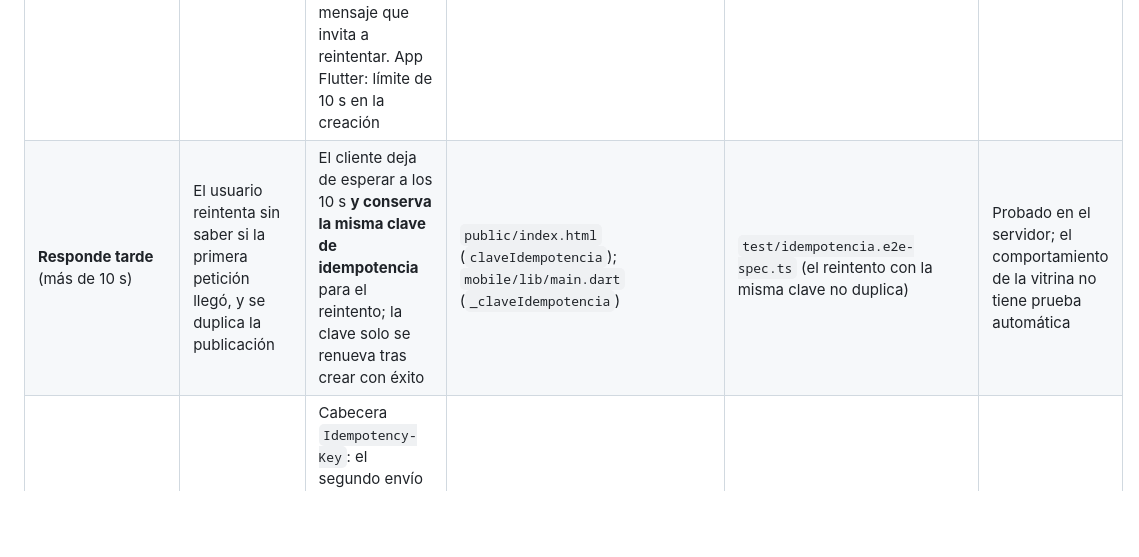
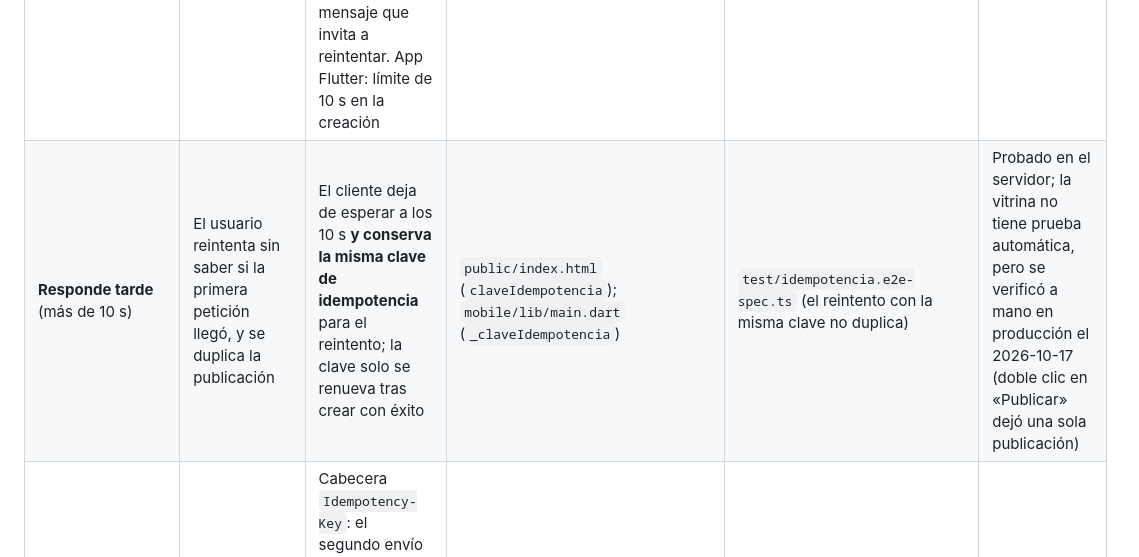
Before and after one commit to ISCOUTB/AS_202620_Recobra, a Markdown page: docs/modos-de-fallo.md, the part around the change. Rendered like a GitHub page; blank space fills up the shorter version.

Commit message:
Registrar la verificacion manual en produccion del doble clic (S11)

```diff
--- a/docs/modos-de-fallo.md
+++ b/docs/modos-de-fallo.md
@@ -31,7 +31,7 @@ declarado con su plan.
 | Modo | Qué pasaría sin mitigación | Mitigación asignada | Código | Prueba | Estado |
 |---|---|---|---|---|---|
 | **No responde** (servicio caído o redesplegándose) | La vitrina se queda esperando sin explicar nada | Vitrina: comprueba `/health` hasta 20 veces (8 s por intento, cada 4 s), muestra el motivo y ofrece reintentar. Las creaciones se cortan a los 10 s con un mensaje que invita a reintentar. App Flutter: límite de 10 s en la creación | `public/index.html` (`verificarSalud`, envío del formulario); `mobile/lib/api/recobra_api.dart` (`tiempoMaximo`) | Sin prueba automática de la vitrina; el límite de Flutter no tiene prueba propia | Implementado |
-| **Responde tarde** (más de 10 s) | El usuario reintenta sin saber si la primera petición llegó, y se duplica la publicación | El cliente deja de esperar a los 10 s **y conserva la misma clave de idempotencia** para el reintento; la clave solo se renueva tras crear con éxito | `public/index.html` (`claveIdempotencia`); `mobile/lib/main.dart` (`_claveIdempotencia`) | `test/idempotencia.e2e-spec.ts` (el reintento con la misma clave no duplica) | Probado en el servidor; el comportamiento de la vitrina no tiene prueba automática |
+| **Responde tarde** (más de 10 s) | El usuario reintenta sin saber si la primera petición llegó, y se duplica la publicación | El cliente deja de esperar a los 10 s **y conserva la misma clave de idempotencia** para el reintento; la clave solo se renueva tras crear con éxito | `public/index.html` (`claveIdempotencia`); `mobile/lib/main.dart` (`_claveIdempotencia`) | `test/idempotencia.e2e-spec.ts` (el reintento con la misma clave no duplica) | Probado en el servidor; la vitrina no tiene prueba automática, pero se verificó a mano en producción el 2026-10-17 (doble clic en «Publicar» dejó una sola publicación) |
 | **Responde dos veces** (doble clic o reintento: el cliente envía la misma creación dos veces) | Dos publicaciones iguales y dos cálculos de coincidencias | Cabecera `Idempotency-Key`: el segundo envío responde **200** con la publicación original y no crea otra; con la misma clave y datos distintos, **422**. El evento de Emparejamiento solo se emite en la primera creación. La vitrina además desactiva el botón mientras hay un envío en curso | `crear-publicacion.ts`; `publicaciones.controller.ts`; `src/publicaciones/conflicto-idempotencia.filter.ts`; contrato 2.3.0 en [`docs/contracts/openapi.yaml`](contracts/openapi.yaml) | `test/idempotencia.e2e-spec.ts` (reintento, dos envíos simultáneos, coincidencia no duplicada, 422, clave inválida, compatibilidad sin cabecera); `crear-publicacion-idempotente.spec.ts`; `mobile/test/widget_test.dart` (el cliente envía la clave y acepta el 200) | Probado |
 
 ### I3 · Publicaciones → Emparejamiento (evento en proceso)
```
